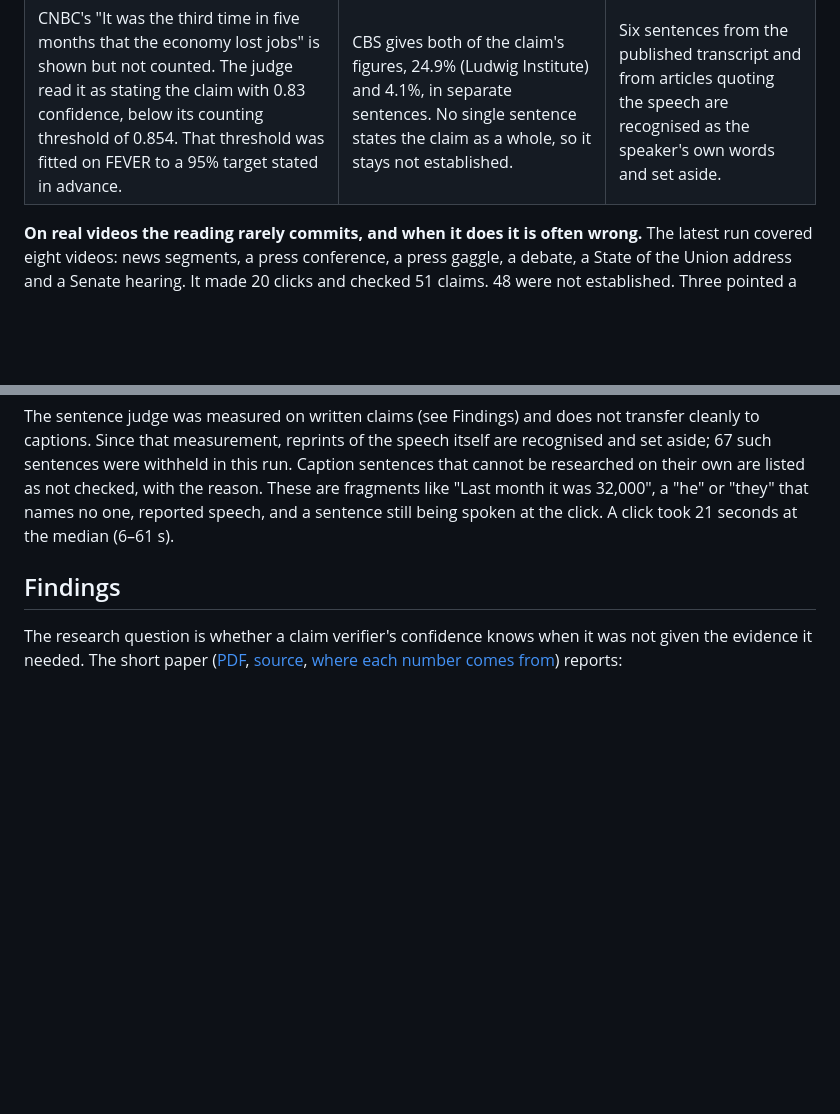
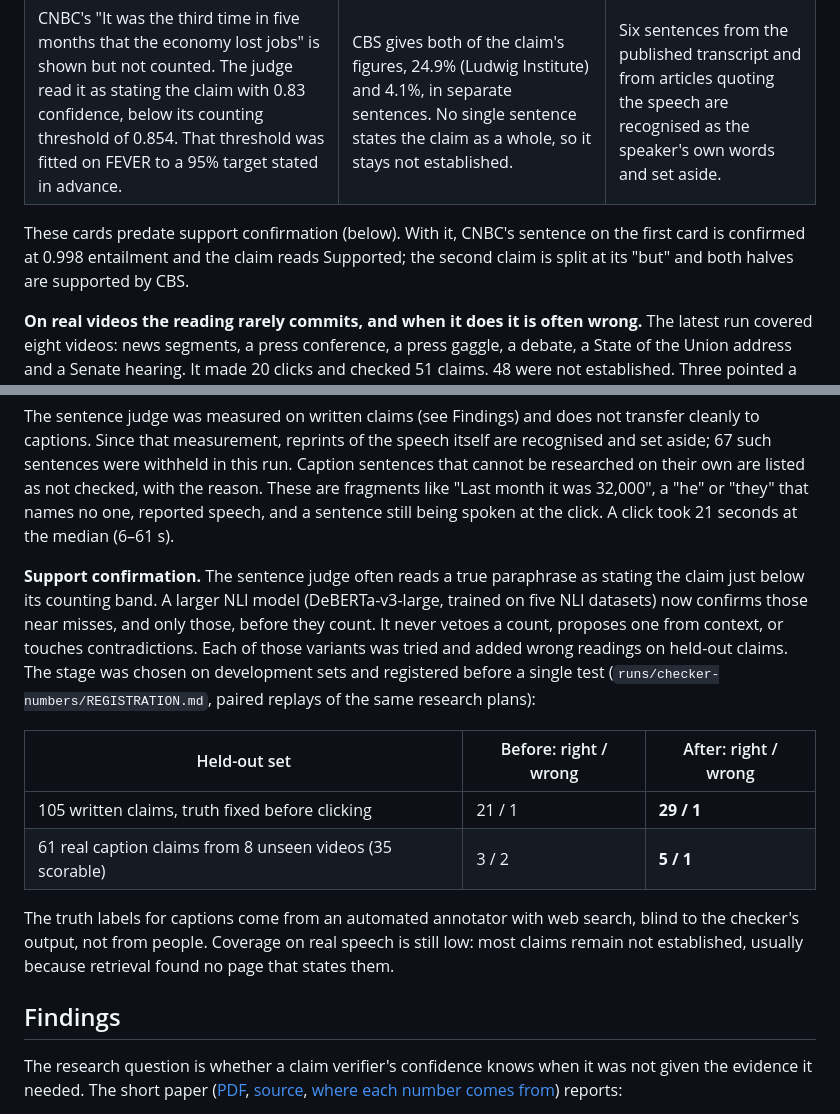
Before and after one commit to vincentvdo6/fact-checker, a Markdown page: README.md, 2 parts joined by grey strips. Rendered like a GitHub page; blank space fills up the shorter version.

Commit message:
Report the held-out gains from support confirmation in the README
Adds the paired held-out results (written batch 21/1 to 29/1; real
captions 3/2 to 5/1), what the stage refuses to do and why, who labelled
the caption truth, and that the walkthrough's cards predate the stage.

```diff
--- a/README.md
+++ b/README.md
@@ -34,6 +34,10 @@ over the saved result; the video player is not shown.
 | <img src="docs/demo/jobs-report-card.png" width="260" alt="Card for a jobs-report claim: not established, with relevant CNBC sentences quoted"> | <img src="docs/demo/functional-unemployment-card.png" width="260" alt="Card for a functional unemployment claim: not established, with CBS sentences giving both figures"> | <img src="docs/demo/state-of-the-union-card.png" width="260" alt="Card for a State of the Union claim: reprints of the speech withheld"> |
 | CNBC's "It was the third time in five months that the economy lost jobs" is shown but not counted. The judge read it as stating the claim with 0.83 confidence, below its counting threshold of 0.854. That threshold was fitted on FEVER to a 95% target stated in advance. | CBS gives both of the claim's figures, 24.9% (Ludwig Institute) and 4.1%, in separate sentences. No single sentence states the claim as a whole, so it stays not established. | Six sentences from the published transcript and from articles quoting the speech are recognised as the speaker's own words and set aside. |
 
+These cards predate support confirmation (below). With it, CNBC's sentence on the first card
+is confirmed at 0.998 entailment and the claim reads Supported; the second claim is split at
+its "but" and both halves are supported by CBS.
+
 **On real videos the reading rarely commits, and when it does it is often wrong.** The
 latest run covered eight videos: news segments, a press conference, a press gaggle, a
 debate, a State of the Union address and a Senate hearing. It made 20 clicks and checked
@@ -52,6 +56,23 @@ and set aside; 67 such sentences were withheld in this run. Caption sentences th
 be researched on their own are listed as not checked, with the reason. These are fragments
 like "Last month it was 32,000", a "he" or "they" that names no one, reported speech, and a
 sentence still being spoken at the click. A click took 21 seconds at the median (6–61 s).
+
+**Support confirmation.** The sentence judge often reads a true paraphrase as stating the
+claim just below its counting band. A larger NLI model (DeBERTa-v3-large, trained on five NLI
+datasets) now confirms those near misses, and only those, before they count. It never vetoes
+a count, proposes one from context, or touches contradictions. Each of those variants was
+tried and added wrong readings on held-out claims. The stage was chosen on development sets
+and registered before a single test (`runs/checker-numbers/REGISTRATION.md`, paired replays
+of the same research plans):
+
+| Held-out set | Before: right / wrong | After: right / wrong |
+| --- | --- | --- |
+| 105 written claims, truth fixed before clicking | 21 / 1 | **29 / 1** |
+| 61 real caption claims from 8 unseen videos (35 scorable) | 3 / 2 | **5 / 1** |
+
+The truth labels for captions come from an automated annotator with web search, blind to the
+checker's output, not from people. Coverage on real speech is still low: most claims remain
+not established, usually because retrieval found no page that states them.
 
 ## Findings
 
```
